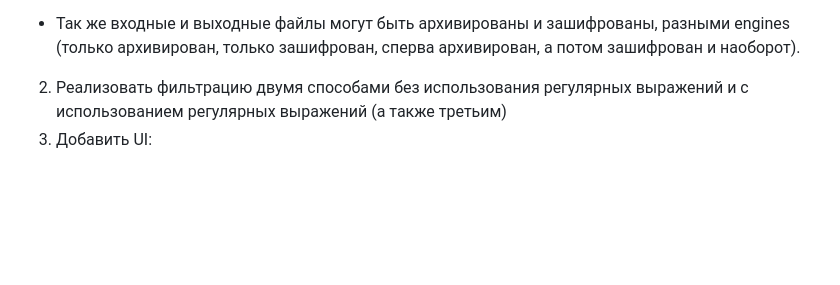
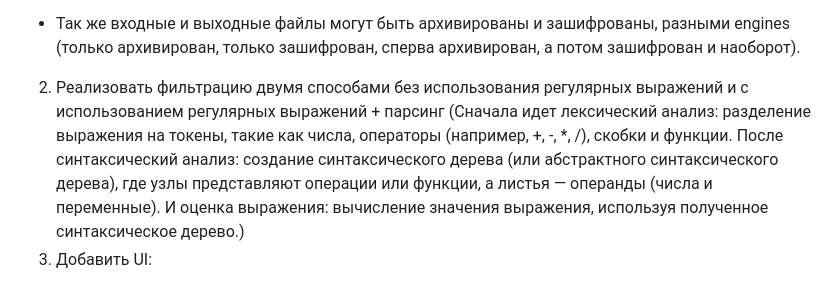
Before and after one commit to J1411L/-, a Markdown page: README.md, the part around the change. GitHub-like rendering; blank space fills up the shorter version.

```diff
--- a/README.md
+++ b/README.md
@@ -10,7 +10,7 @@
 Что необходимо реализовать:
 1. Входной и выходной файл могут быть следующих форматов: txt, xml, json, yaml. Предоставлять выбор пользователю, с каким он хочет работать
 * Так же входные и выходные файлы могут быть архивированы и зашифрованы, разными engines (только архивирован, только зашифрован, сперва архивирован, а потом зашифрован и наоборот).
-2. Реализовать фильтрацию двумя способами без использования регулярных выражений и с использованием регулярных выражений (а также третьим)
+2. Реализовать фильтрацию двумя способами без использования регулярных выражений и с использованием регулярных выражений + парсинг (Сначала идет лексический анализ: разделение выражения на токены, такие как числа, операторы (например, +, -, *, /), скобки и функции. После синтаксический анализ: создание синтаксического дерева (или абстрактного синтаксического дерева), где узлы представляют операции или функции, а листья — операнды (числа и переменные). И оценка выражения: вычисление значения выражения, используя полученное синтаксическое дерево.)
 3. Добавить UI:
   *  консольный;
 Ввод через терминал: Пользователь вводит команды или данные, используя клавиатуру.
```
